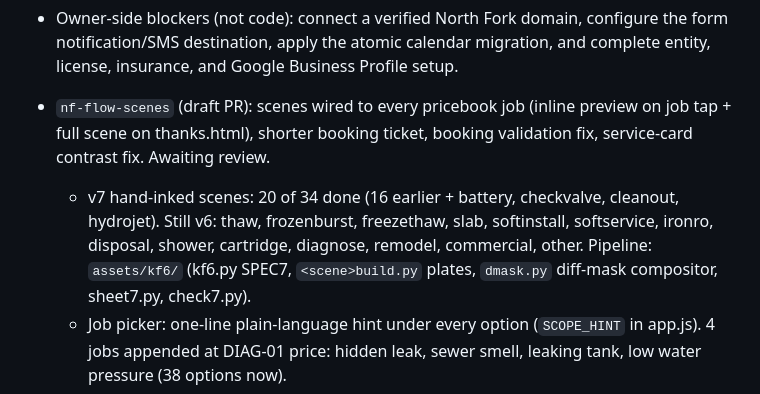
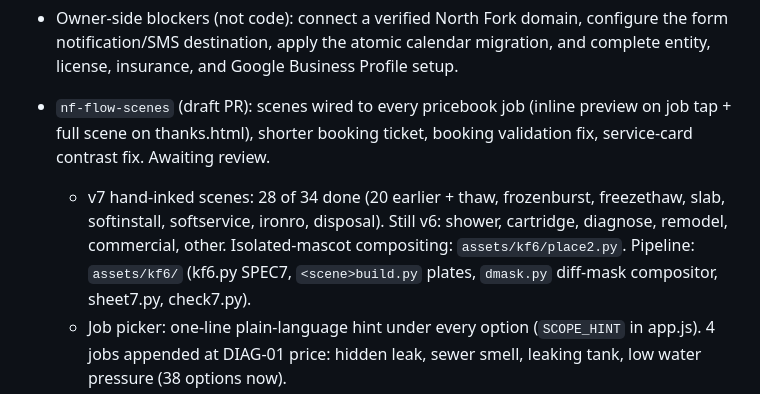
Before and after one commit to keatrng-cpu/e-eplumbing, a Markdown page: ai/NOW.md, the part around the change. Rendered like a GitHub page.

Commit message:
NOW.md: scene progress 28/34

```diff
--- a/ai/NOW.md
+++ b/ai/NOW.md
@@ -18,10 +18,10 @@ that the plumber can load the truck and drive without a diagnostic phone call.
 - `nf-flow-scenes` (draft PR): scenes wired to every pricebook job (inline
   preview on job tap + full scene on thanks.html), shorter booking ticket, booking
   validation fix, service-card contrast fix. Awaiting review.
-  - v7 hand-inked scenes: 20 of 34 done (16 earlier + battery, checkvalve, cleanout,
-    hydrojet). Still v6: thaw, frozenburst, freezethaw, slab, softinstall,
-    softservice, ironro, disposal, shower, cartridge, diagnose, remodel, commercial,
-    other. Pipeline: `assets/kf6/` (kf6.py SPEC7, `<scene>build.py` plates,
+  - v7 hand-inked scenes: 28 of 34 done (20 earlier + thaw, frozenburst, freezethaw,
+    slab, softinstall, softservice, ironro, disposal). Still v6: shower, cartridge,
+    diagnose, remodel, commercial, other. Isolated-mascot compositing:
+    `assets/kf6/place2.py`. Pipeline: `assets/kf6/` (kf6.py SPEC7, `<scene>build.py` plates,
     `dmask.py` diff-mask compositor, sheet7.py, check7.py).
   - Job picker: one-line plain-language hint under every option (`SCOPE_HINT` in
     app.js). 4 jobs appended at DIAG-01 price: hidden leak, sewer smell, leaking
```
